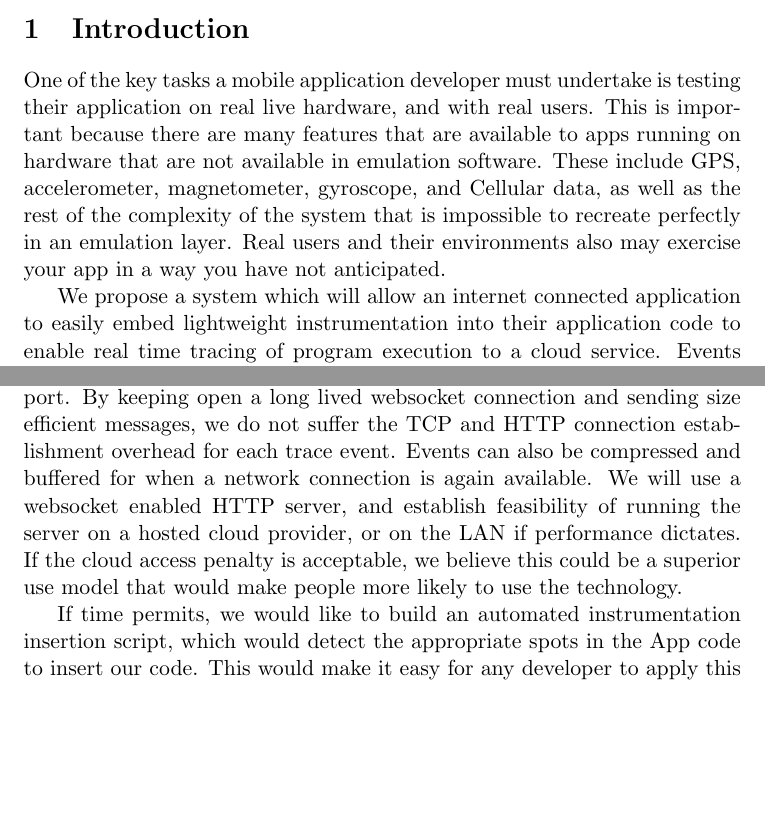
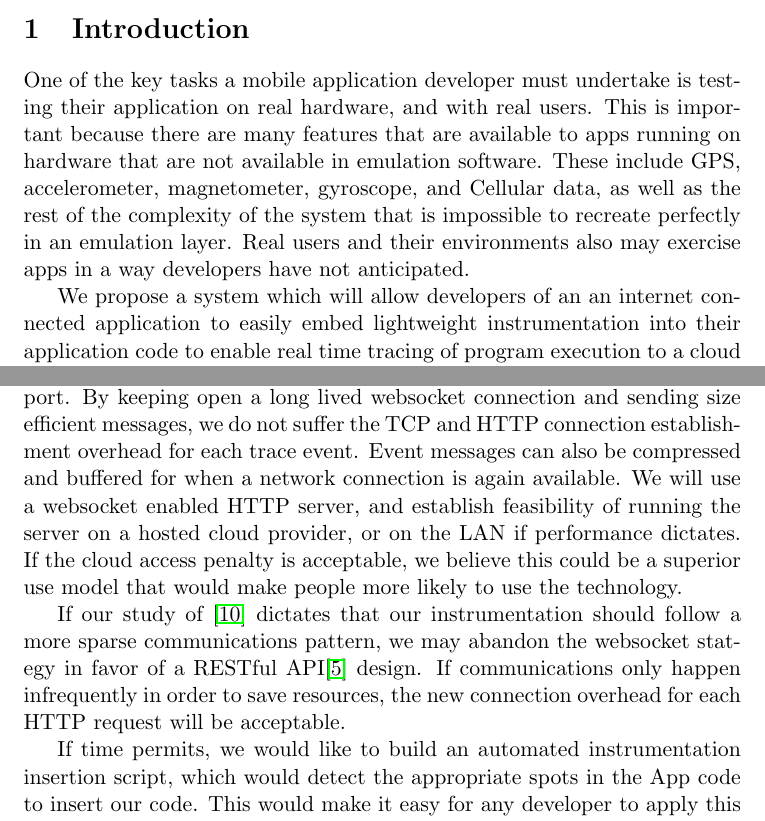
Before and after one commit to codyhanson/LRT, a LaTeX paper (papers/proposal/proposal.tex): two parts of pages 1 and 3 of 4, joined at a grey line, cut so that both start at the same text, the shorter picture padded with empty space. Compiled offline with pdfLaTeX.

Commit message:
Proofread proposal for milestone #2. cited REST.

```diff
--- a/papers/proposal/proposal.tex
+++ b/papers/proposal/proposal.tex
@@ -25,16 +25,17 @@
 
 \section{Introduction}
 One of the key tasks a mobile application developer must undertake is testing
-their application on real live hardware, and with real users. This is important
+their application on real hardware, and with real users. This is important
 because there are many features that are available to apps running on hardware
 that are not available in emulation software. These include GPS, accelerometer,
 magnetometer, gyroscope, and Cellular data, as well as the rest of the
 complexity of the system that is impossible to recreate perfectly in an
-emulation layer. Real users and their environments also may exercise your app in
-a way you have not anticipated.
+emulation layer. Real users and their environments also may exercise apps in
+a way developers have not anticipated.
 
-We propose a system which will allow an internet connected application to easily
-embed lightweight instrumentation into their application code to enable real
+We propose a system which will allow developers of an an internet connected
+application to easily embed lightweight instrumentation
+into their application code to enable real
 time tracing of program execution to a cloud service. Events are collected by
 the service which can perform analytics on your program execution as it is out
 in the wild.
@@ -95,15 +98,21 @@ over the HTTP port.  By keeping open a long lived
 websocket connection and sending size efficient
 messages, we do not suffer the TCP and HTTP connection establishment overhead
-for each trace event. Events can also be compressed and buffered for when a
-network connection is again available.  We will use a websocket enabled HTTP
+for each trace event. Event messages can also be compressed and buffered for when a
+network connection is again available. We will use a websocket enabled HTTP
 server, and establish feasibility of running the server on a hosted cloud
 provider, or on the LAN if performance dictates. If the cloud access penalty is
 acceptable, we believe this could be a superior use model that would make people
 more likely to use the technology.
 
+If our study of \cite{PeriodicTransfers} dictates that
+our instrumentation should follow a more sparse communications pattern, we may abandon the
+websocket stategy in favor of a RESTful API\cite{REST} design. If communications
+only happen infrequently in order to save resources, the new connection overhead for
+each HTTP request will be acceptable.
+
 If time permits, we would like to build an automated instrumentation insertion
 script, which would detect the appropriate spots in the App code to insert our
-code. This would make it easy for any developer to apply this  LRT capability to
+code. This would make it easy for any developer to apply this LRT capability to
 an existing app, just by running the script and making a debug build of their
 app. Code inserted into the App will communicate with a background service on
 the phone, which will then buffer and export the messages to the server.
```
Also changed, not shown: papers/proposal/citations.bib (+9 -0 lines), papers/proposal/proposal.tex (16 more changed lines).
